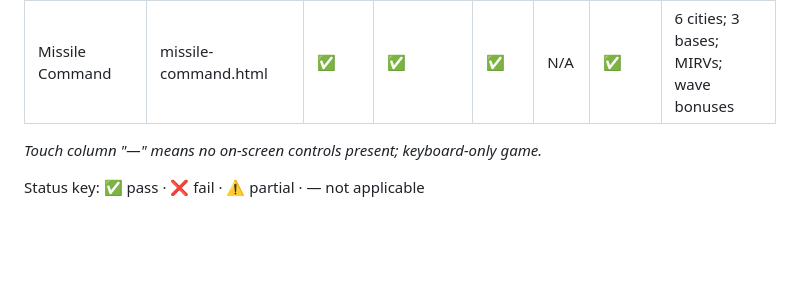
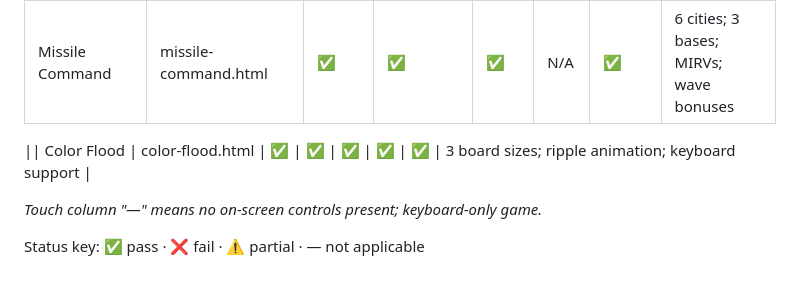
Before and after one commit to CloudyClawAI/snake-game, a Markdown page: GAME_QUALITY_GATE.md, the part around the change. Drawn GitHub-style; blank space fills up the shorter version.

Commit message:
feat: implement Color Flood puzzle game
- Added color-flood.html with 14x14 grid, 6 colors, and ripple animations
- Implemented flood-fill logic, scoring, and level progression
- Added keyboard support (1-6) and mobile-friendly palette buttons
- Integrated with local and cloud leaderboards
- Added board size selector (10x10, 14x14, 18x18)
- Updated index.html and GAME_QUALITY_GATE.md

Co-authored-by: Paperclip <noreply@paperclip.ing>
Co-authored-by: Cursor <cursoragent@cursor.com>

```diff
--- a/GAME_QUALITY_GATE.md
+++ b/GAME_QUALITY_GATE.md
@@ -64,6 +64,8 @@ All games must pass this checklist before a task is marked **done** or the game
 | Stack Tower | stack-tower.html | ✅ | ✅ | ✅ | N/A | ✅ | Isometric 3D; perfect combo system; sky transition |
 | Missile Command | missile-command.html | ✅ | ✅ | ✅ | N/A | ✅ | 6 cities; 3 bases; MIRVs; wave bonuses |
 
+|| Color Flood | color-flood.html | ✅ | ✅ | ✅ | ✅ | ✅ | 3 board sizes; ripple animation; keyboard support |
+
 _Touch column "—" means no on-screen controls present; keyboard-only game._
 
 Status key: ✅ pass · ❌ fail · ⚠️ partial · — not applicable
```
